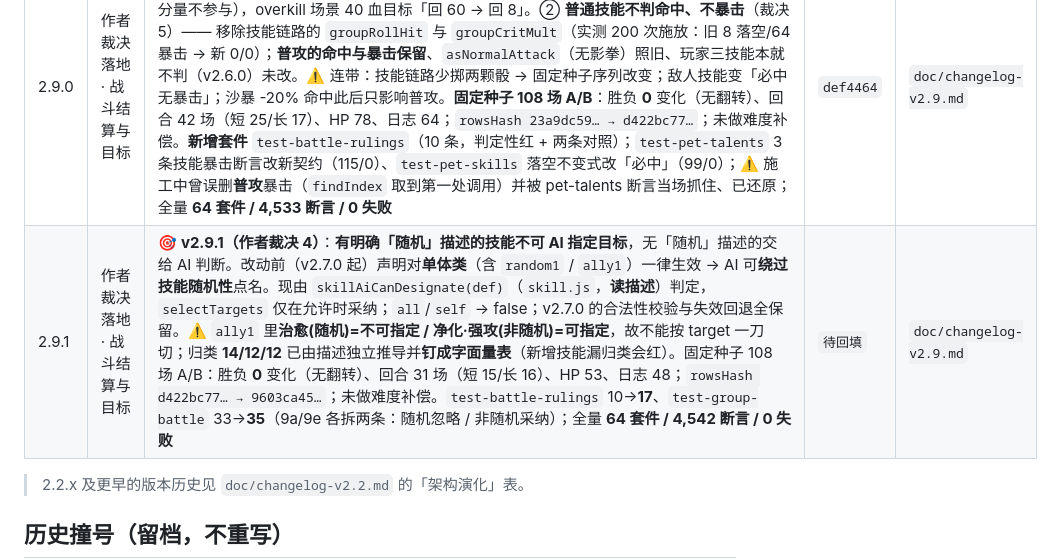
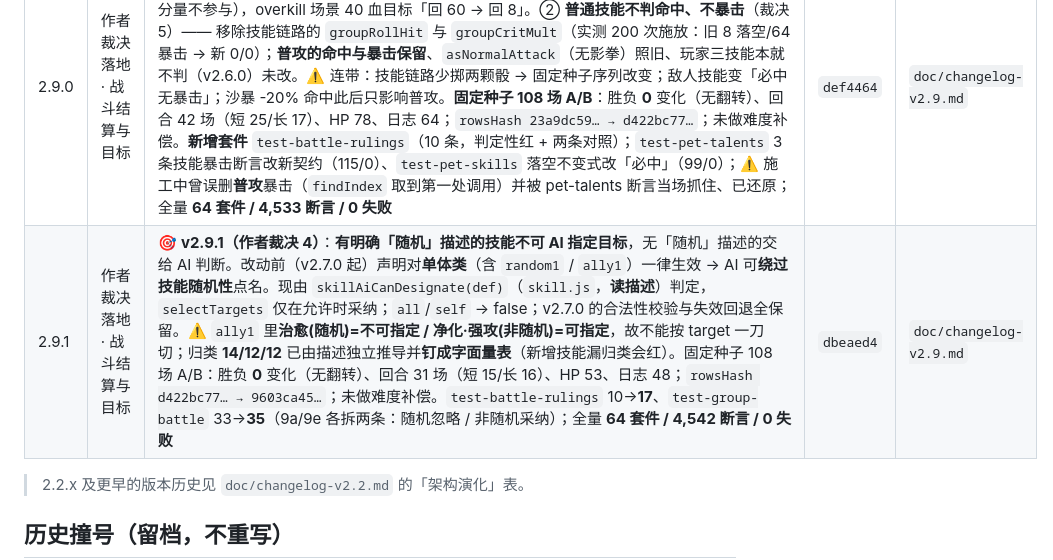
Before and after one commit to wuwiwo/MyHealth, a Markdown page: doc/VERSION-LEDGER.md, the part around the change. Rendered like a GitHub page.

Commit message:
docs: backfill v2.9.1 release hash in version ledger
Fill the released 2.9.1 row with its commit hash dbeaed4 (was 待回填, same two-step flow as 2.4.10 through 2.9.0). Pointer is already at 2.9.2, reserved for the next category (rulings 2/3 are engine/terrain work scheduled as v3.0.0).

Docs only: no APP_VERSION change, no bump.

```diff
--- a/doc/VERSION-LEDGER.md
+++ b/doc/VERSION-LEDGER.md
@@ -87,7 +87,7 @@
 | 2.8.1 | 主控线（群战 FX 布局） | 🎬 **v2.8.1（条件项；作者裁决只做 E + C）**：① **E 施法文案不再压飘字** —— 两者同在中央区（特效 0.28 / 飘字 0.80）而飘字动画还要上浮 34px，独立夹具实测相交 43 对（390×844，max 1737px²）/ 76 对（360×640，max 1791px²）；修法**两处缺一不可**：`gbFxFloat` 有特效时整组下移 **+** `gbShowSkillCast` 落地后调新的 `gbFxSinkFloats`（`_groupStep` 里飘字先于特效创建，首版只改前者仍相交 1648px² —— 返工一次）；复测 **0 对 / 0px²**。② **C 步内多飘字分道** —— 原只有 4 条道（`slot4≡slot0`、`slot5≡slot1` 各 2100px²），真实引擎单步最多 10 条 → 相交 371 对（max 1200px²）；改按步内总数自适应 4 列 × 多行网格；复测 **max 1200 → 18px²**。**≤4 条且无特效保持 v2.4.2 逐像素坐标**（§13 契约未动）。**引擎零改动**（108 场 `rowsHash` + 3 关日志 SHA256 逐字节一致）。**残留**：跨步 live 重叠 1650 → **1136px²**（未清零）、≤4 条 4 槽自身 288px²（故意不动）、D 短屏抽屉归 **v2.8.2**。`test-group-ui-presentation` 397→**405**；全量 **63 套件 / 4,519 断言 / 0 失败** | `3732b16` | `doc/changelog-v2.8.md` |
 | 2.8.2 | 主控线（群战表现层） | 📐 **v2.8.2（执行作者裁决的 D 修法）**：只改 `page/index.css` 一条短屏专项 —— `@media (max-height:700px)` 下 `--gb-unit-w:52px`/`--gb-unit-ico:20px`、内边距 2→1px、`gap` 1→0、状态行 10→8px；**抽屉维持 46vh**。根因：「顺序条 + 敌方行 + 我方行」高过 `.gb-arena` 的 `overflow:hidden` 盒高（Lead 夹具 5.4px / 独立夹具 26px，v2.8.1 只压到 11px）。⚠️ **顺序坑**：降档块与 `.gb-log-open .gb-arena{--gb-unit-w:56px;--gb-unit-ico:24px}` 特异性相同 → 必须在**其后**；第一版插在前面**实测裁切值一点没变**，已写成回归断言。触摸目标下限保留（`--touch-min` 44px / `min-width:52px`）。**两套夹具两套阵容都到 0**（独立夹具 `#gbArena 191/191`、最大芯片溢出 0px、横向滚动 0px）。`test-group-ui-presentation` 405→**409**（第 20 节 4 条）；**引擎零改动**（`rowsHash` + 3 关日志 SHA256 与 v2.8.1 逐字节一致） | `213575a` | `doc/changelog-v2.8.md` |
 | 2.9.0 | 作者裁决落地 · 战斗结算与目标 | ⚖️ **v2.9.0（作者 2026-10-06 裁决 1 + 5）**：① **吸血基数 = 目标实际掉血**（裁决 1-A，不含 overkill）—— 普攻通道取扣血前后 `target.hp` 差值作基数（护盾吸收/队友分担不计入、魂伤分量不参与），overkill 场景 40 血目标「回 60 → 回 8」。② **普通技能不判命中、不暴击**（裁决 5）—— 移除技能链路的 `groupRollHit` 与 `groupCritMult`（实测 200 次施放：旧 8 落空/64 暴击 → 新 0/0）；**普攻的命中与暴击保留**、`asNormalAttack`（无影拳）照旧、玩家三技能本就不判（v2.6.0）未改。⚠️ 连带：技能链路少掷两颗骰 → 固定种子序列改变；敌人技能变「必中无暴击」；沙暴 -20% 命中此后只影响普攻。**固定种子 108 场 A/B**：胜负 **0** 变化（无翻转）、回合 42 场（短 25/长 17）、HP 78、日志 64；`rowsHash 23a9dc59… → d422bc77…`；未做难度补偿。**新增套件** `test-battle-rulings`（10 条，判定性红 + 两条对照）；`test-pet-talents` 3 条技能暴击断言改新契约（115/0）、`test-pet-skills` 落空不变式改「必中」（99/0）；⚠️ 施工中曾误删**普攻**暴击（`findIndex` 取到第一处调用）并被 pet-talents 断言当场抓住、已还原；全量 **64 套件 / 4,533 断言 / 0 失败** | `def4464` | `doc/changelog-v2.9.md` |
-| 2.9.1 | 作者裁决落地 · 战斗结算与目标 | 🎯 **v2.9.1（作者裁决 4）**：**有明确「随机」描述的技能不可 AI 指定目标**，无「随机」描述的交给 AI 判断。改动前（v2.7.0 起）声明对**单体类**（含 `random1` / `ally1`）一律生效 → AI 可**绕过技能随机性**点名。现由 `skillAiCanDesignate(def)`（`skill.js`，**读描述**）判定，`selectTargets` 仅在允许时采纳；`all`/`self` → false；v2.7.0 的合法性校验与失效回退全保留。⚠️ `ally1` 里**治愈(随机)=不可指定 / 净化·强攻(非随机)=可指定**，故不能按 target 一刀切；归类 **14/12/12** 已由描述独立推导并**钉成字面量表**（新增技能漏归类会红）。固定种子 108 场 A/B：胜负 **0** 变化（无翻转）、回合 31 场（短 15/长 16）、HP 53、日志 48；`rowsHash d422bc77… → 9603ca45…`；未做难度补偿。`test-battle-rulings` 10→**17**、`test-group-battle` 33→**35**（9a/9e 各拆两条：随机忽略 / 非随机采纳）；全量 **64 套件 / 4,542 断言 / 0 失败** | `待回填` | `doc/changelog-v2.9.md` |
+| 2.9.1 | 作者裁决落地 · 战斗结算与目标 | 🎯 **v2.9.1（作者裁决 4）**：**有明确「随机」描述的技能不可 AI 指定目标**，无「随机」描述的交给 AI 判断。改动前（v2.7.0 起）声明对**单体类**（含 `random1` / `ally1`）一律生效 → AI 可**绕过技能随机性**点名。现由 `skillAiCanDesignate(def)`（`skill.js`，**读描述**）判定，`selectTargets` 仅在允许时采纳；`all`/`self` → false；v2.7.0 的合法性校验与失效回退全保留。⚠️ `ally1` 里**治愈(随机)=不可指定 / 净化·强攻(非随机)=可指定**，故不能按 target 一刀切；归类 **14/12/12** 已由描述独立推导并**钉成字面量表**（新增技能漏归类会红）。固定种子 108 场 A/B：胜负 **0** 变化（无翻转）、回合 31 场（短 15/长 16）、HP 53、日志 48；`rowsHash d422bc77… → 9603ca45…`；未做难度补偿。`test-battle-rulings` 10→**17**、`test-group-battle` 33→**35**（9a/9e 各拆两条：随机忽略 / 非随机采纳）；全量 **64 套件 / 4,542 断言 / 0 失败** | `dbeaed4` | `doc/changelog-v2.9.md` |
 
 > 2.2.x 及更早的版本历史见 `doc/changelog-v2.2.md` 的「架构演化」表。
 
```
